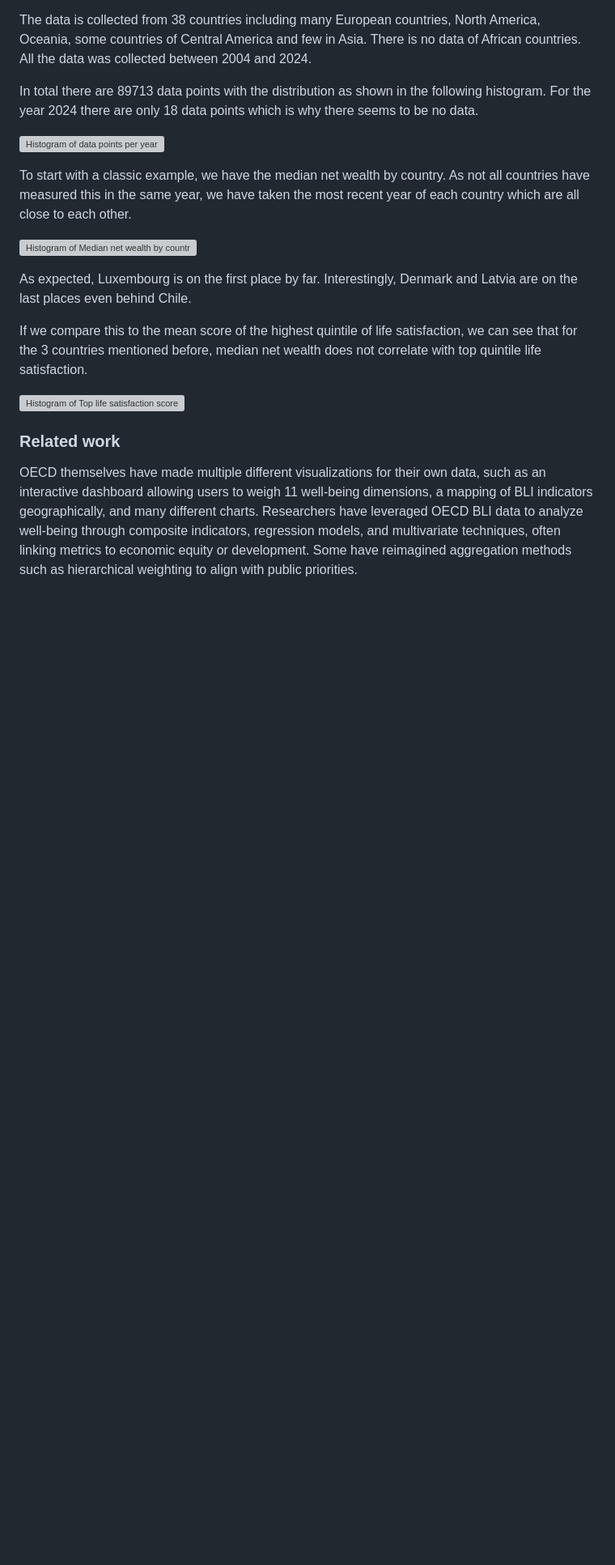
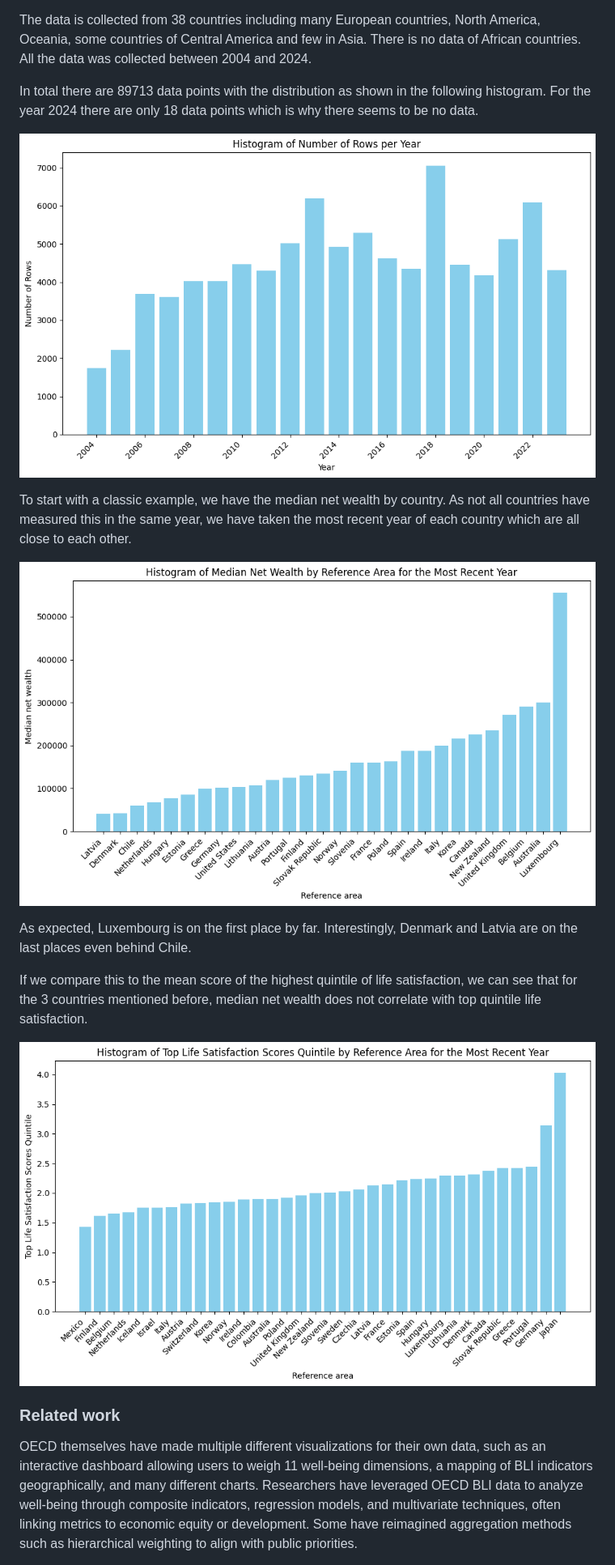
Before and after one commit to com-480-data-visualization/betterlife, a Markdown page: README.md, the part around the change. Shown at 81% size. GitHub-like rendering; blank space fills up the shorter version; grey boxes are pictures that could not be loaded.

Commit message:
Final fix?

```diff
--- a/README.md
+++ b/README.md
@@ -49,17 +49,17 @@ The data is collected from 38 countries including many European countries, North
 
 In total there are 89713 data points with the distribution as shown in the following histogram. For the year 2024 there are only 18 data points which is why there seems to be no data.
 
-![Histogram of data points per year](Histogram/data_per_year.png)
+![Histogram of data points per year](Histograms/data_per_year.png)
 
 To start with a classic example, we have the median net wealth by country. As not all countries have measured this in the same year, we have taken the most recent year of each country which are all close to each other.
 
-![Histogram of Median net wealth by country](Histogram/net_wealth.png)
+![Histogram of Median net wealth by country](Histograms/net_wealth.png)
 
 As expected, Luxembourg is on the first place by far. Interestingly, Denmark and Latvia are on the last places even behind Chile.
 
 If we compare this to the mean score of the highest quintile of life satisfaction, we can see that for the 3 countries mentioned before, median net wealth does not correlate with top quintile life satisfaction.
 
-![Histogram of Top life satisfaction scores quintile by country](Histogram/top_life_satisf.png)
+![Histogram of Top life satisfaction scores quintile by country](Histograms/top_life_satisf.png)
 
 ### Related work
 
```
